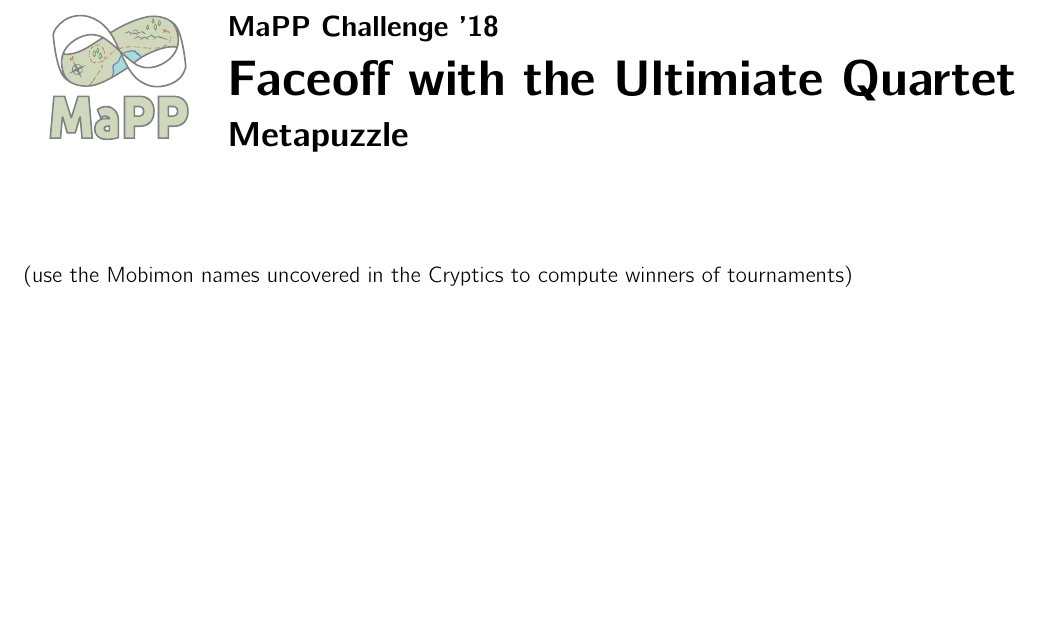
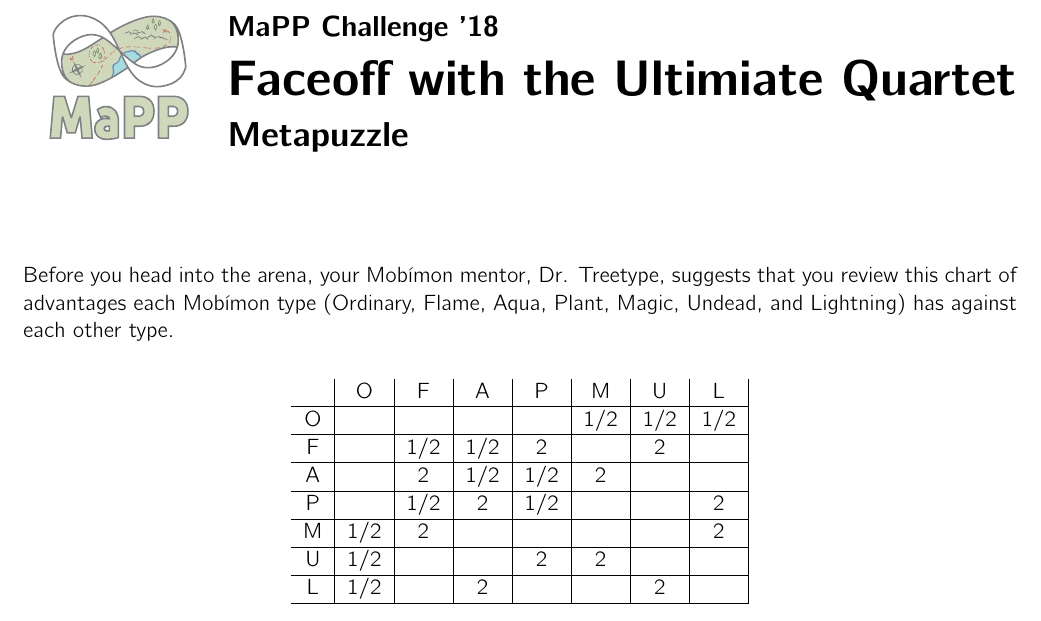
Before and after one commit to MaPPmath/challenge18, a LaTeX document (mapp-challenge-18-game-book.tex, which reads tournament/puzzle.tex): part of page 26 of 26, cut so that both start at the same text, the shorter picture padded with empty space. Compiled offline with pdfLaTeX.

Commit message:
type chart for meta

```diff
--- a/tournament/puzzle.tex
+++ b/tournament/puzzle.tex
@@ -3,8 +3,26 @@
 
 \phChapterWorksheet{Faceoff with the Ultimiate Quartet}{Metapuzzle}
 
-(use the Mobimon names uncovered in the Cryptics to compute winners of
-tournaments)
+Before you head into the arena, your \mappMobimon{} mentor, Dr. Treetype,
+suggests that you review this chart of advantages each \mappMobimon{} type
+(Ordinary, Flame, Aqua, Plant, Magic, Undead, and Lightning) has against
+each other type.
+
+\begin{center}
+\begin{tabular}{c|c|c|c|c|c|c|c|}
+     &  O  &  F  &  A  &  P  &  M  &  U  &  L  \\\hline
+  O  &     &     &     &     & 1/2 & 1/2 & 1/2 \\\hline
+  F  &     & 1/2 & 1/2 &  2  &     &  2  &     \\\hline
+  A  &     &  2  & 1/2 & 1/2 &  2  &     &     \\\hline
+  P  &     & 1/2 &  2  & 1/2 &     &     &  2  \\\hline
+  M  & 1/2 &  2  &     &     &     &     &  2  \\\hline
+  U  & 1/2 &     &     &  2  &  2  &     &     \\\hline
+  L  & 1/2 &     &  2  &     &     &  2  &     \\\hline
+\end{tabular}
+\end{center}
+
+% (use the Mobimon names uncovered in the Cryptics to compute winners of
+% tournaments)
 
 
 % Include below for aucTeX integration
```
Also changed, not shown: assets/not-arbok-1.png (added), assets/not-arbok-2.png (added), mapp-challenge-18-game-book.pdf, 1 other file.
